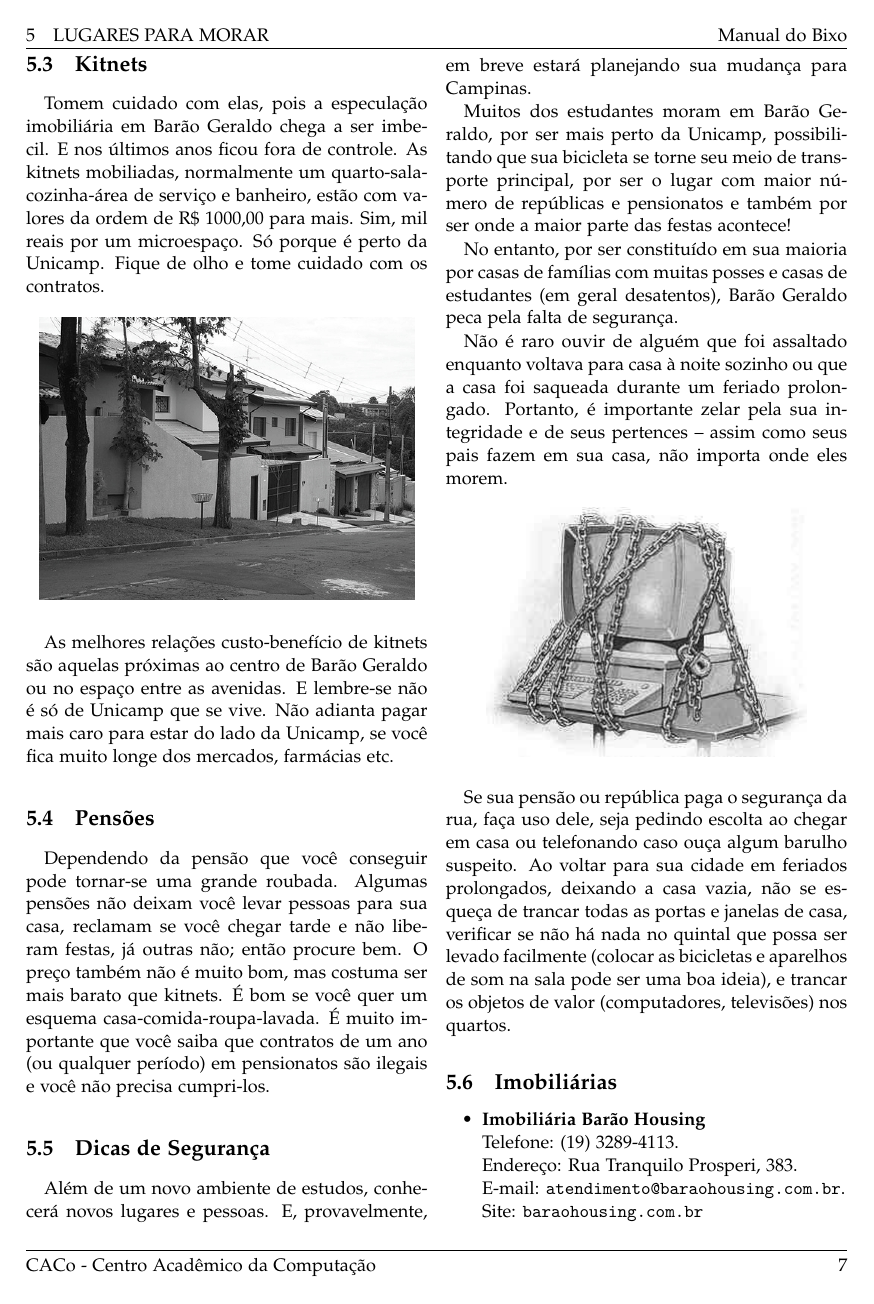
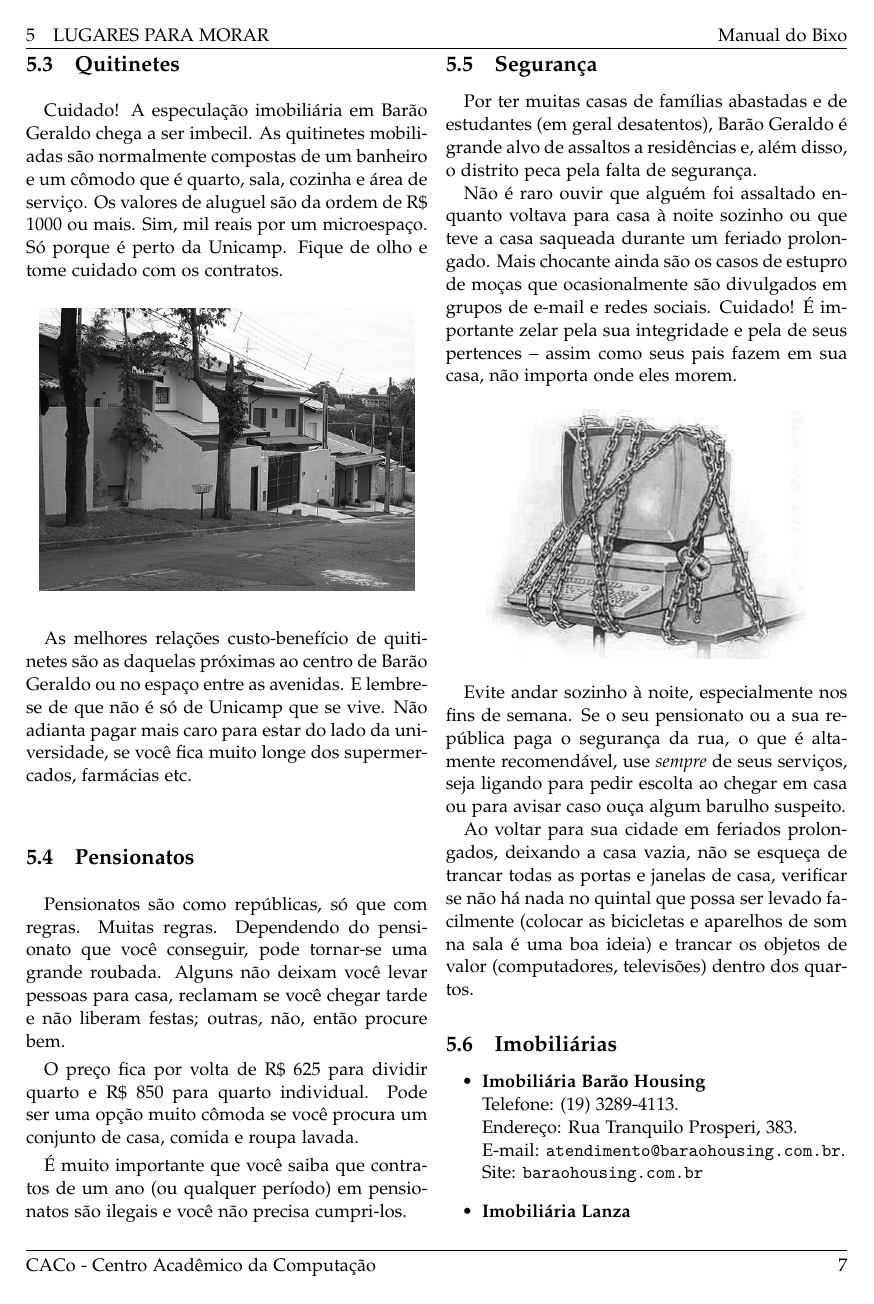
Before and after one commit to cacounicamp/Manual-do-Bixo, a LaTeX document (manual_do_bixo.tex, which reads moradia.tex): page 12 of 64. Compiled offline with pdfLaTeX.

```diff
--- a/moradia.tex
+++ b/moradia.tex
@@ -71,2 +61 @@
 
-\subsection{Kitnets}
@@ -73,6 +65 @@
 
-Tomem cuidado com elas, pois a especulação imobiliária em Barão Geraldo chega
-a ser imbecil. E nos últimos anos ficou fora de controle. As kitnets mobiliadas,
-normalmente um quarto-sala-cozinha-área de serviço e banheiro, estão com valores
-da ordem de R\$ 1000,00 para mais. Sim, mil reais por um microespaço. Só porque
-é perto da Unicamp. Fique de olho e tome cuidado com os contratos.
@@ -79,53 +76,63 @@
+\subsection{Quitinetes}
+
+Cuidado! A especulação imobiliária em Barão Geraldo chega a ser imbecil. As
+quitinetes mobiliadas são normalmente compostas de um banheiro e um cômodo que é
+quarto, sala, cozinha e área de serviço. Os valores de aluguel são da ordem de
+R\$ 1000 ou mais. Sim, mil reais por um microespaço. Só porque é perto da
+Unicamp. Fique de olho e tome cuidado com os contratos.
+
 \begin{figure}[h!]
     \centering
     \includegraphics[scale=0.55,keepaspectratio=true]{img/imgs/5-moradia/-033.jpg}
 \end{figure}
 
-As melhores relações custo-benefício de kitnets são aquelas próximas ao centro
-de Barão Geraldo ou no espaço entre as avenidas. E lembre-se não é só de Unicamp
-que se vive. Não adianta pagar mais caro para estar do lado da Unicamp, se você
-fica muito longe dos mercados, farmácias etc.
+As melhores relações custo-benefício de quitinetes são as daquelas próximas ao
+centro de Barão Geraldo ou no espaço entre as avenidas. E lembre-se de que não é
+só de Unicamp que se vive. Não adianta pagar mais caro para estar do lado da
+universidade, se você fica muito longe dos supermercados, farmácias etc.
 
-\subsection{Pensões}
+\subsection{Pensionatos}
 
-Dependendo da pensão que você conseguir pode tornar-se uma grande roubada.
-Algumas pensões não deixam você levar pessoas para sua casa, reclamam se você
-chegar tarde e não liberam festas, já outras não; então procure bem. O preço
-também não é muito bom, mas costuma ser mais barato que kitnets. É bom se você
-quer um esquema casa-comida-roupa-lavada. É muito importante que você saiba que
-contratos de um ano (ou qualquer período) em pensionatos são ilegais e você não
-precisa cumpri-los.
+Pensionatos são como repúblicas, só que com regras. Muitas regras. Dependendo
+do pensionato que você conseguir, pode tornar-se uma grande roubada. Alguns não
+deixam você levar pessoas para casa, reclamam se você chegar tarde e não liberam
+festas; outras, não, então procure bem.
 
-\subsection{Dicas de Segurança}
+O preço fica por volta de R\$ 625 para dividir quarto e R\$ 850 para quarto
+individual. Pode ser uma opção muito cômoda se você procura um conjunto de casa,
+comida e roupa lavada.
 
-Além de um novo ambiente de estudos, conhecerá novos lugares e pessoas. E,
-provavelmente, em breve estará planejando sua mudança para Campinas.
+É muito importante que você saiba que contratos de um ano (ou qualquer período)
+em pensionatos são ilegais e você não precisa cumpri-los.
 
-Muitos dos estudantes moram em Barão Geraldo, por ser mais perto da Unicamp,
-possibilitando que sua bicicleta se torne seu meio de transporte principal, por
-ser o lugar com maior número de repúblicas e pensionatos e também por ser onde
-a maior parte das festas acontece!
+\subsection{Segurança}
 
-No entanto, por ser constituído em sua maioria por casas de famílias com muitas
-posses e casas de estudantes (em geral desatentos), Barão Geraldo peca pela
-falta de segurança.
+Por ter muitas casas de famílias abastadas e de estudantes (em geral desatentos),
+Barão Geraldo é grande alvo de assaltos a residências e, além disso, o distrito
+peca pela falta de segurança.
 
-Não é raro ouvir de alguém que foi assaltado enquanto voltava para casa à noite
-sozinho ou que a casa foi saqueada durante um feriado prolongado. Portanto,
-é importante zelar pela sua integridade e de seus pertences -- assim como seus
-pais fazem em sua casa, não importa onde eles morem.
+Não é raro ouvir que alguém foi assaltado enquanto voltava para casa à noite
+sozinho ou que teve a casa saqueada durante um feriado prolongado. Mais chocante
+ainda são os casos de estupro de moças que ocasionalmente são divulgados em
+grupos de e-mail e redes sociais. Cuidado! É importante zelar pela sua
+integridade e pela de seus pertences -- assim como seus pais fazem em sua casa,
+não importa onde eles morem.
+
 \begin{figure}[h!]
     \centering
     \includegraphics[scale=0.55,keepaspectratio=true]{img/imgs/5-moradia/seguranca.jpg}
 \end{figure}
 
-Se sua pensão ou república paga o segurança da rua, faça uso dele, seja pedindo
-escolta ao chegar em casa ou telefonando caso ouça algum barulho suspeito. Ao
-voltar para sua cidade em feriados prolongados, deixando a casa vazia, não se
+Evite andar sozinho à noite, especialmente nos fins de semana. Se o seu
+pensionato ou a sua república paga o segurança da rua, o que é altamente
+recomendável, use \emph{sempre} de seus serviços, seja ligando para pedir
+escolta ao chegar em casa ou para avisar caso ouça algum barulho suspeito.
+
+Ao voltar para sua cidade em feriados prolongados, deixando a casa vazia, não se
 esqueça de trancar todas as portas e janelas de casa, verificar se não há nada
 no quintal que possa ser levado facilmente (colocar as bicicletas e aparelhos de
-som na sala pode ser uma boa ideia), e trancar os objetos de valor
-(computadores, televisões) nos quartos.
+som na sala é uma boa ideia) e trancar os objetos de valor (computadores,
+televisões) dentro dos quartos.
 
 \subsection{Imobiliárias}
 
```
Also changed, not shown: moradia.tex (91 more changed lines).
